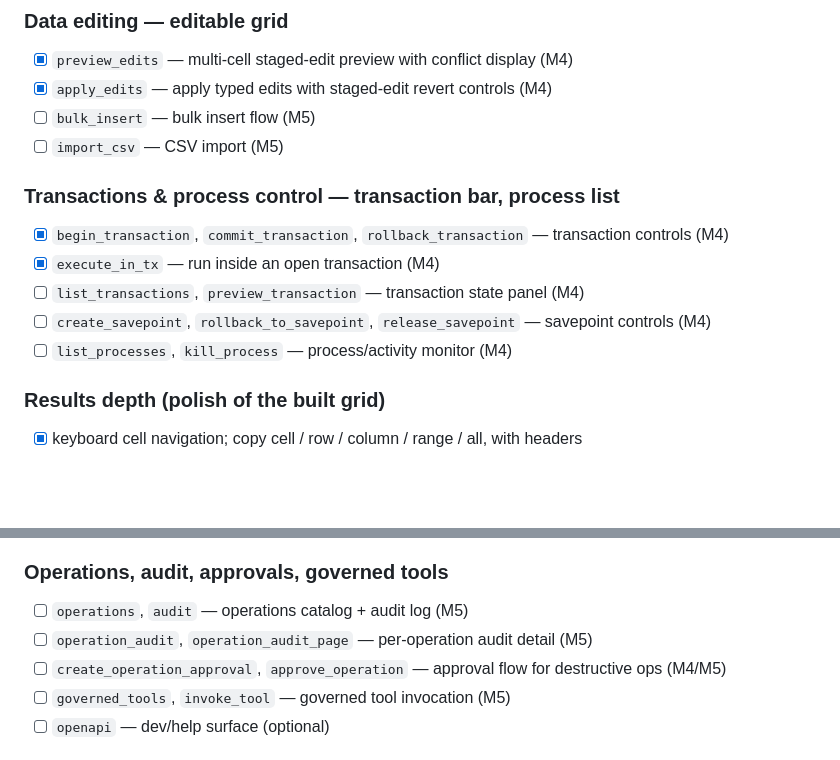
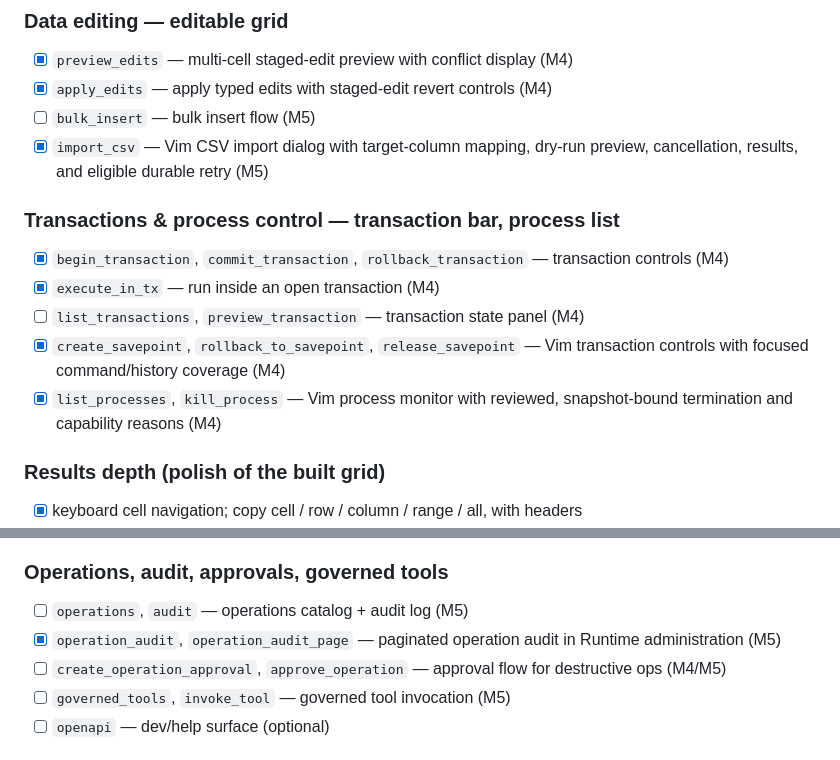
Before and after one commit to DeclanRiedel/sift, a Markdown page: docs/PLANS/desktop-api-coverage.md, 2 parts joined by grey strips. Drawn GitHub-style; blank space fills up the shorter version.

Commit message:
Reconcile shipped desktop API workflows

```diff
--- a/docs/PLANS/desktop-api-coverage.md
+++ b/docs/PLANS/desktop-api-coverage.md
@@ -134,15 +134,18 @@ and forwarded health/readiness probes.
 - [x] `preview_edits` — multi-cell staged-edit preview with conflict display (M4)
 - [x] `apply_edits` — apply typed edits with staged-edit revert controls (M4)
 - [ ] `bulk_insert` — bulk insert flow (M5)
-- [ ] `import_csv` — CSV import (M5)
+- [x] `import_csv` — Vim CSV import dialog with target-column mapping,
+  dry-run preview, cancellation, results, and eligible durable retry (M5)
 
 ### Transactions & process control — transaction bar, process list
 
 - [x] `begin_transaction`, `commit_transaction`, `rollback_transaction` — transaction controls (M4)
 - [x] `execute_in_tx` — run inside an open transaction (M4)
 - [ ] `list_transactions`, `preview_transaction` — transaction state panel (M4)
-- [ ] `create_savepoint`, `rollback_to_savepoint`, `release_savepoint` — savepoint controls (M4)
-- [ ] `list_processes`, `kill_process` — process/activity monitor (M4)
+- [x] `create_savepoint`, `rollback_to_savepoint`, `release_savepoint` — Vim
+  transaction controls with focused command/history coverage (M4)
+- [x] `list_processes`, `kill_process` — Vim process monitor with reviewed,
+  snapshot-bound termination and capability reasons (M4)
 
 ### Results depth (polish of the built grid)
 
@@ -260,7 +263,8 @@ and forwarded health/readiness probes.
 ### Operations, audit, approvals, governed tools
 
 - [ ] `operations`, `audit` — operations catalog + audit log (M5)
-- [ ] `operation_audit`, `operation_audit_page` — per-operation audit detail (M5)
+- [x] `operation_audit`, `operation_audit_page` — paginated operation audit
+  in Runtime administration (M5)
 - [ ] `create_operation_approval`, `approve_operation` — approval flow for destructive ops (M4/M5)
 - [ ] `governed_tools`, `invoke_tool` — governed tool invocation (M5)
 - [ ] `openapi` — dev/help surface (optional)
```
